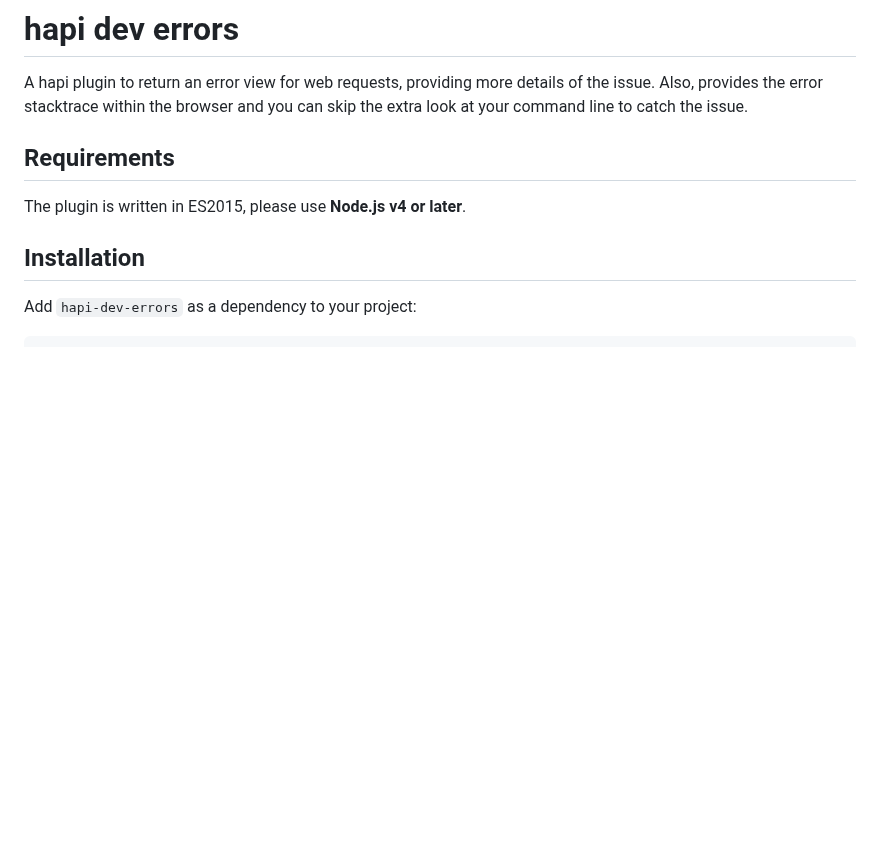
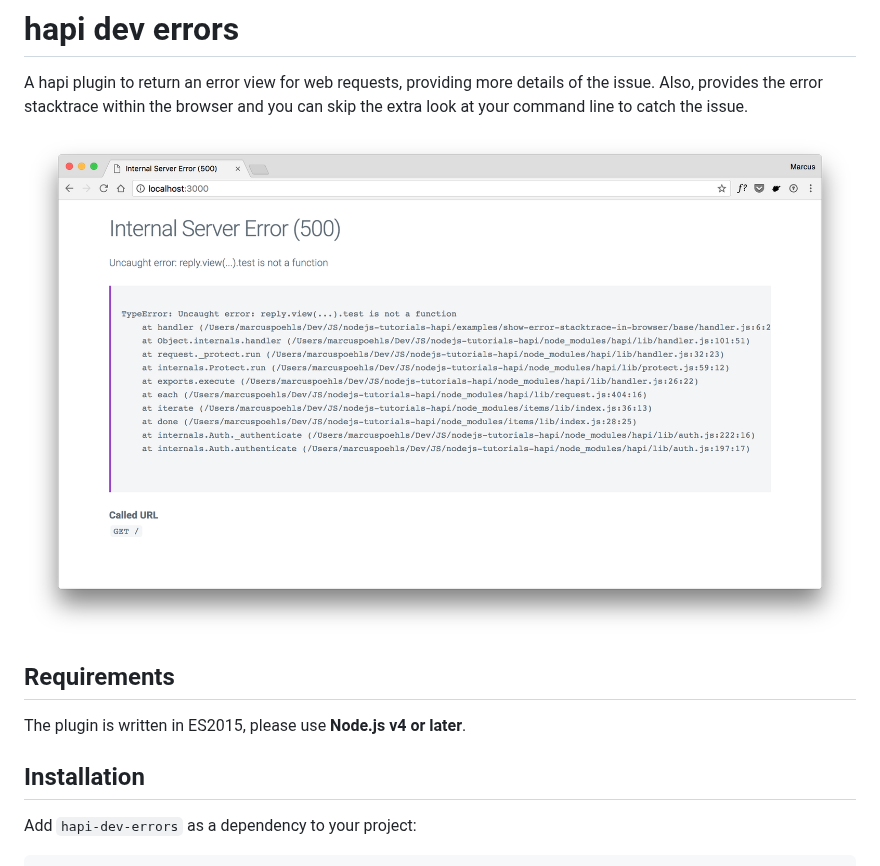
Before and after one commit to futurestudio/hapi-dev-errors, a Markdown page: README.md, the part around the change. GitHub-like rendering; pictures changed too: media/hapi-dev-errors-default-view.png (added); blank space fills up the shorter version.

Commit message:
add error preview image to readme

```diff
--- a/README.md
+++ b/README.md
@@ -2,6 +2,7 @@
 A hapi plugin to return an error view for web requests, providing more details of the issue. Also, provides the
 error stacktrace within the browser and you can skip the extra look at your command line to catch the issue.
 
+![hapi-dev-errors default error view](media/hapi-dev-errors-default-view.png)
 
 ## Requirements
 The plugin is written in ES2015, please use **Node.js v4 or later**.
```
